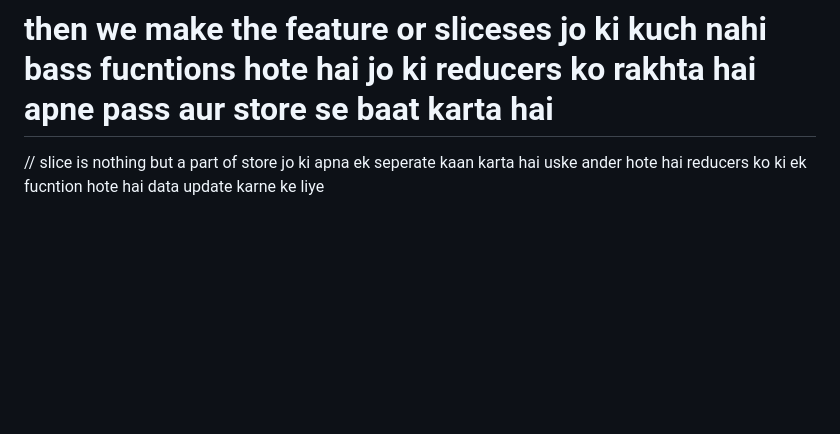
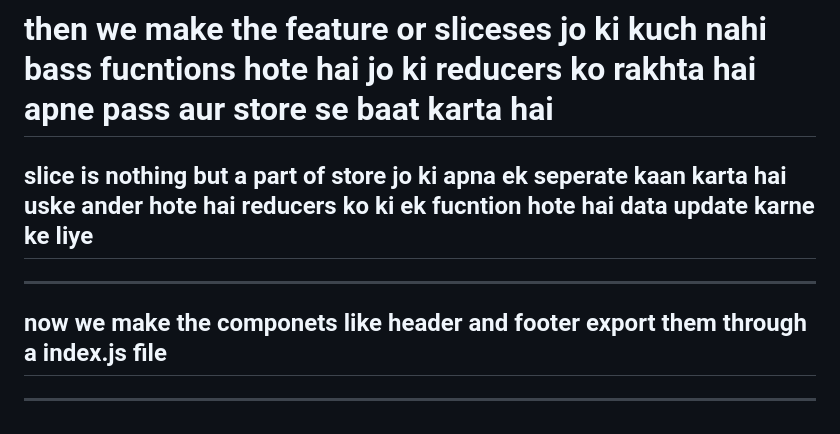
Before and after one commit to stomstunner/React, a Markdown page: 12MegaBlog/notes/tweetnotes.md, the part around the change. Drawn GitHub-style; blank space fills up the shorter version.

Commit message:
components making

```diff
--- a/12MegaBlog/notes/tweetnotes.md
+++ b/12MegaBlog/notes/tweetnotes.md
@@ -195,4 +195,10 @@ async uploadFile(file){
 
 ---
 # then we make the feature or sliceses jo ki kuch nahi bass fucntions hote hai jo ki reducers ko rakhta hai apne pass aur store se baat karta hai
-// slice is nothing but a part of store jo ki apna ek seperate kaan karta hai uske ander hote hai reducers ko ki ek fucntion hote hai data update karne ke liye
+## slice is nothing but a part of store jo ki apna ek seperate kaan karta hai uske ander hote hai reducers ko ki ek fucntion hote hai data update karne ke liye
+
+---
+
+## now we make the componets like header and footer export them through a index.js file
+
+----
```
